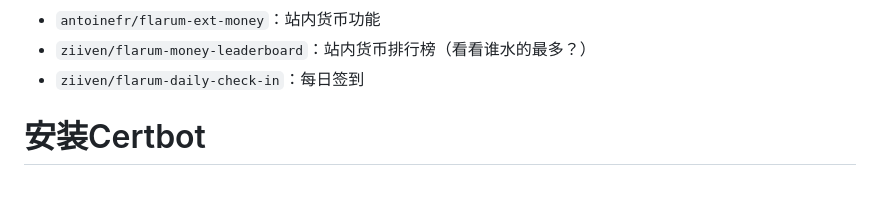
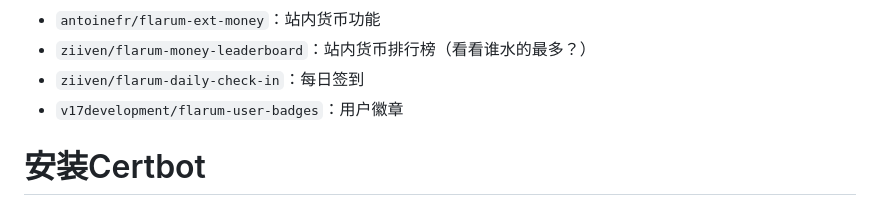
Before and after one commit to yyc12345/gist, a Markdown page: BallanceForumMaintain/setup.md, the part around the change. GitHub-like rendering.

Commit message:
update maintain manual

```diff
--- a/BallanceForumMaintain/setup.md
+++ b/BallanceForumMaintain/setup.md
@@ -330,6 +330,7 @@ server {
 * `antoinefr/flarum-ext-money`：站内货币功能
 * `ziiven/flarum-money-leaderboard`：站内货币排行榜（看看谁水的最多？）
 * `ziiven/flarum-daily-check-in`：每日签到
+* `v17development/flarum-user-badges`：用户徽章
 
 # 安装Certbot
 
```
